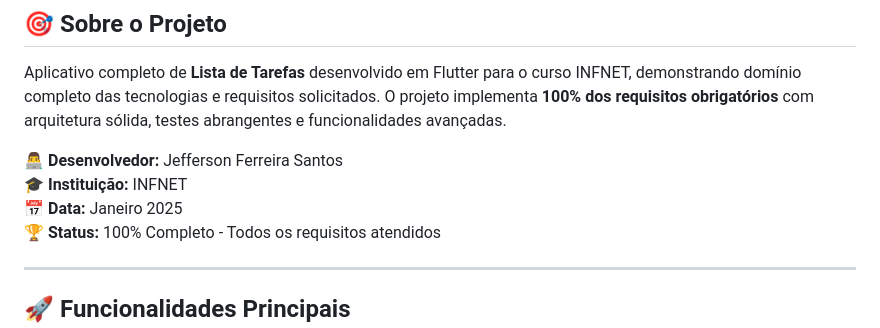
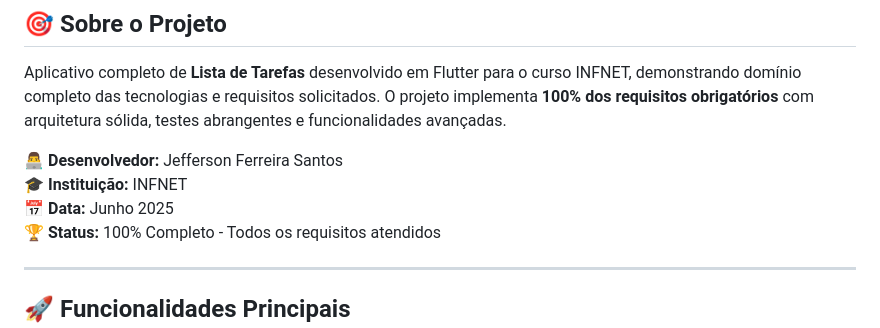
Before and after one commit to jfsts/flutterinfnet, a Markdown page: README.md, the part around the change. Rendered like a GitHub page.

```diff
--- a/README.md
+++ b/README.md
@@ -12,7 +12,7 @@ Aplicativo completo de **Lista de Tarefas** desenvolvido em Flutter para o curso
 
 **👨‍💻 Desenvolvedor:** Jefferson Ferreira Santos
 **🎓 Instituição:** INFNET
-**📅 Data:** Janeiro 2025
+**📅 Data:** Junho 2025
 **🏆 Status:** 100% Completo - Todos os requisitos atendidos
 
 ---
```
